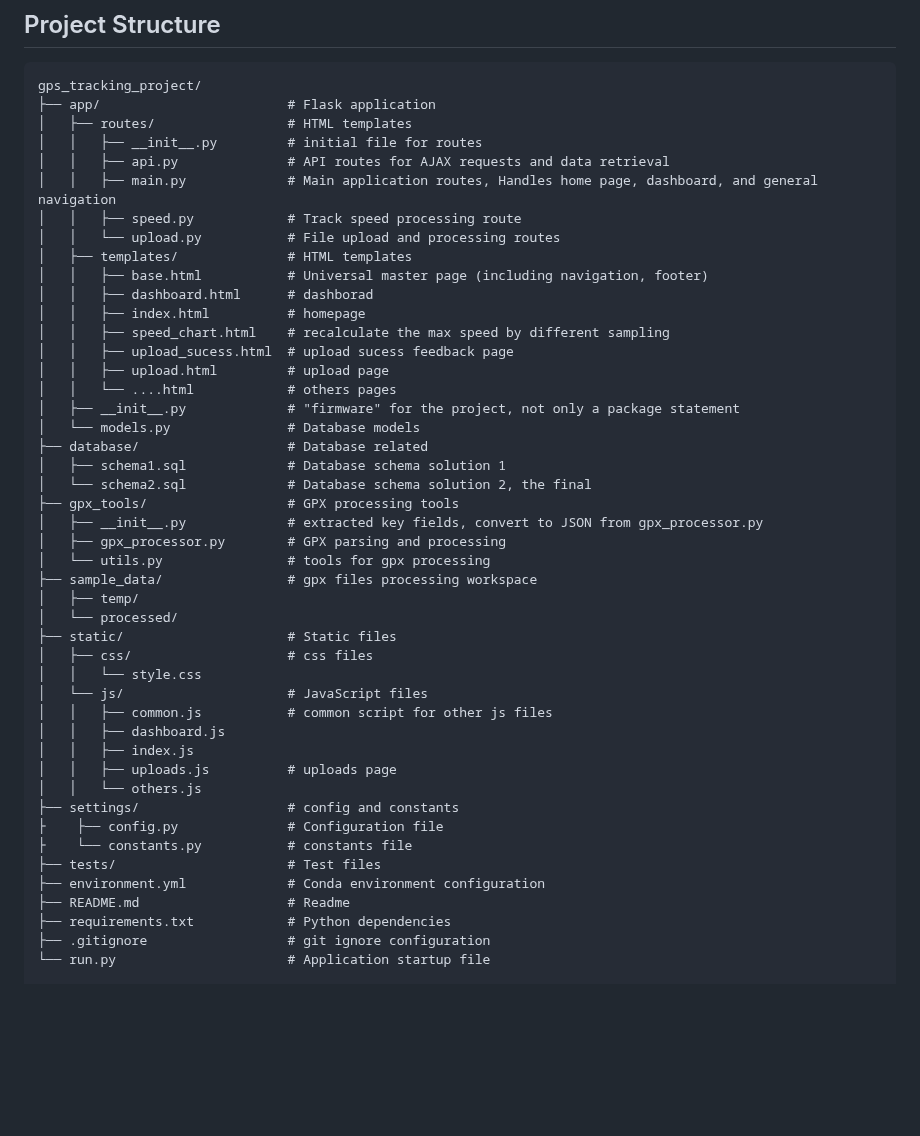
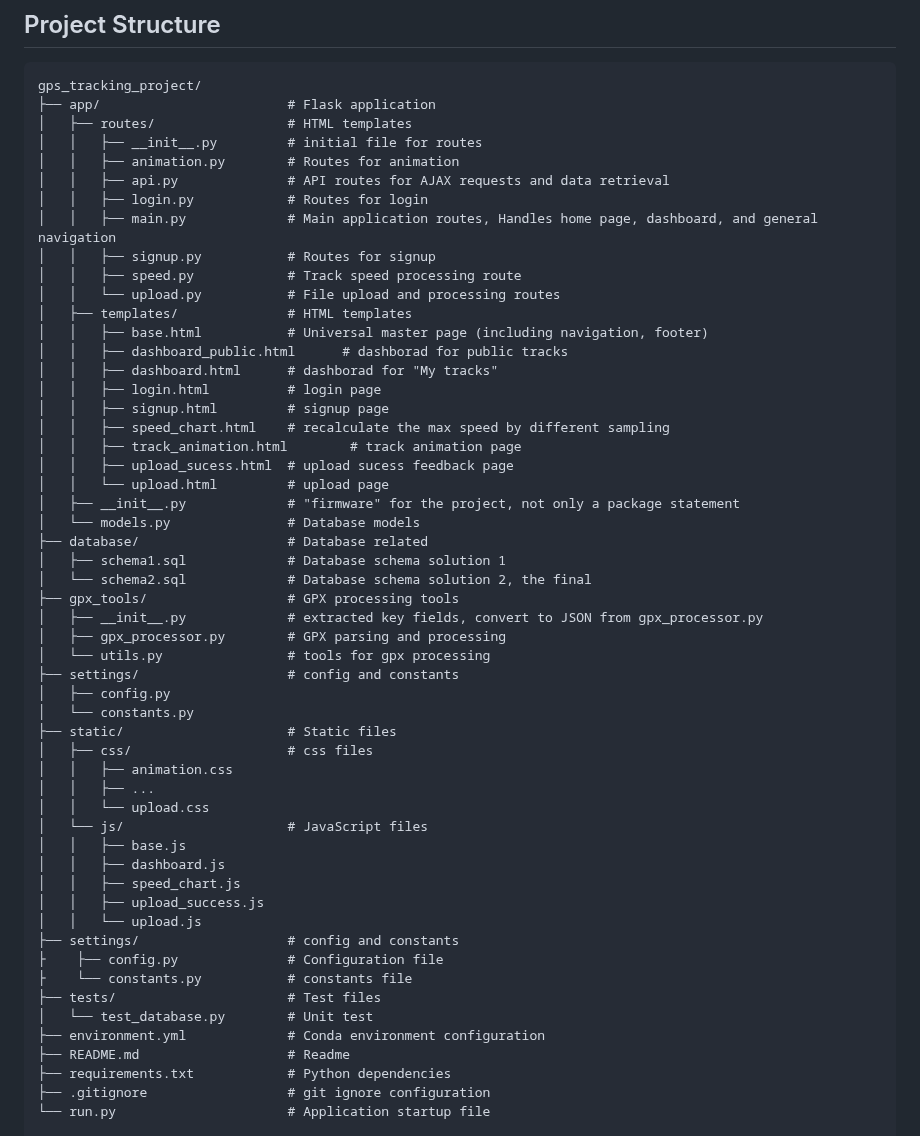
Before and after one commit to RyanXu11/gps_tracking_project, a Markdown page: README.md, the part around the change. GitHub-like rendering; blank space fills up the shorter version.

```diff
--- a/README.md
+++ b/README.md
@@ -22,18 +22,23 @@ gps_tracking_project/
 ├── app/                        # Flask application
 │   ├── routes/                 # HTML templates
 │   │   ├── __init__.py         # initial file for routes
+│   │   ├── animation.py        # Routes for animation
 │   │   ├── api.py              # API routes for AJAX requests and data retrieval
+│   │   ├── login.py            # Routes for login
 │   │   ├── main.py             # Main application routes, Handles home page, dashboard, and general navigation
+│   │   ├── signup.py           # Routes for signup
 │   │   ├── speed.py            # Track speed processing route
 │   │   └── upload.py           # File upload and processing routes
 │   ├── templates/              # HTML templates
 │   │   ├── base.html           # Universal master page (including navigation, footer)
-│   │   ├── dashboard.html      # dashborad
-│   │   ├── index.html          # homepage
+│   │   ├── dashboard_public.html      # dashborad for public tracks
+│   │   ├── dashboard.html      # dashborad for "My tracks"
+│   │   ├── login.html          # login page
+│   │   ├── signup.html         # signup page
 │   │   ├── speed_chart.html    # recalculate the max speed by different sampling
+│   │   ├── track_animation.html        # track animation page
 │   │   ├── upload_sucess.html  # upload sucess feedback page
-│   │   ├── upload.html         # upload page
-│   │   └── ....html            # others pages
+│   │   └── upload.html         # upload page
 │   ├── __init__.py             # "firmware" for the project, not only a package statement
 │   └── models.py               # Database models
 ├── database/                   # Database related
@@ -43,22 +48,25 @@ gps_tracking_project/
 │   ├── __init__.py             # extracted key fields, convert to JSON from gpx_processor.py
 │   ├── gpx_processor.py        # GPX parsing and processing
 │   └── utils.py                # tools for gpx processing
-├── sample_data/                # gpx files processing workspace
-│   ├── temp/
-│   └── processed/
+├── settings/                   # config and constants
+│   ├── config.py
+│   └── constants.py
 ├── static/                     # Static files
 │   ├── css/                    # css files
-│   │   └── style.css
+│   │   ├── animation.css
+│   │   ├── ...
+│   │   └── upload.css
 │   └── js/                     # JavaScript files
-│   │   ├── common.js           # common script for other js files
+│   │   ├── base.js
 │   │   ├── dashboard.js
-│   │   ├── index.js
-│   │   ├── uploads.js          # uploads page
-│   │   └── others.js
+│   │   ├── speed_chart.js
+│   │   ├── upload_success.js
+│   │   └── upload.js
 ├── settings/                   # config and constants
 ├    ├── config.py              # Configuration file
 ├    └── constants.py           # constants file
 ├── tests/                      # Test files
+│   └── test_database.py        # Unit test
 ├── environment.yml             # Conda environment configuration
 ├── README.md                   # Readme
 ├── requirements.txt            # Python dependencies
```
